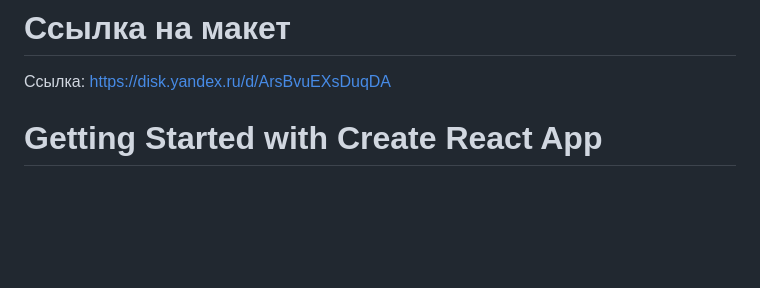
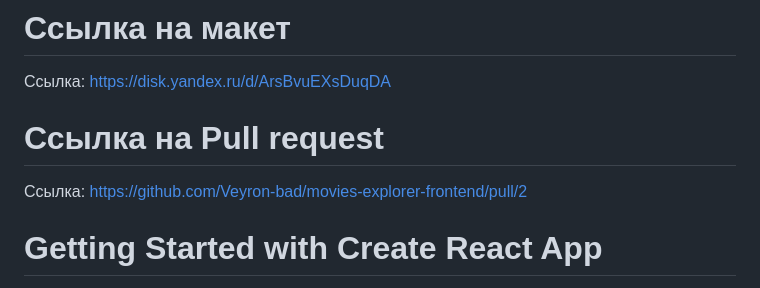
Before and after one commit to Veyron-bad/movies-explorer-frontend, a Markdown page: README.md, the part around the change. GitHub-like rendering; blank space fills up the shorter version.

```diff
--- a/README.md
+++ b/README.md
@@ -1,6 +1,10 @@
 # Ссылка на макет
 
 Ссылка: https://disk.yandex.ru/d/ArsBvuEXsDuqDA
+
+# Ссылка на Pull request
+
+Ссылка: https://github.com/Veyron-bad/movies-explorer-frontend/pull/2
 
 # Getting Started with Create React App
 
```
